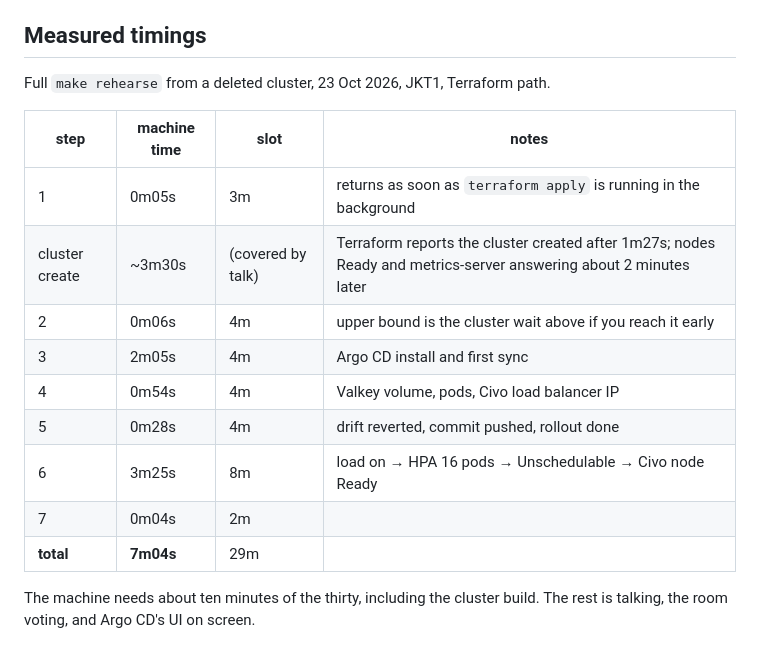
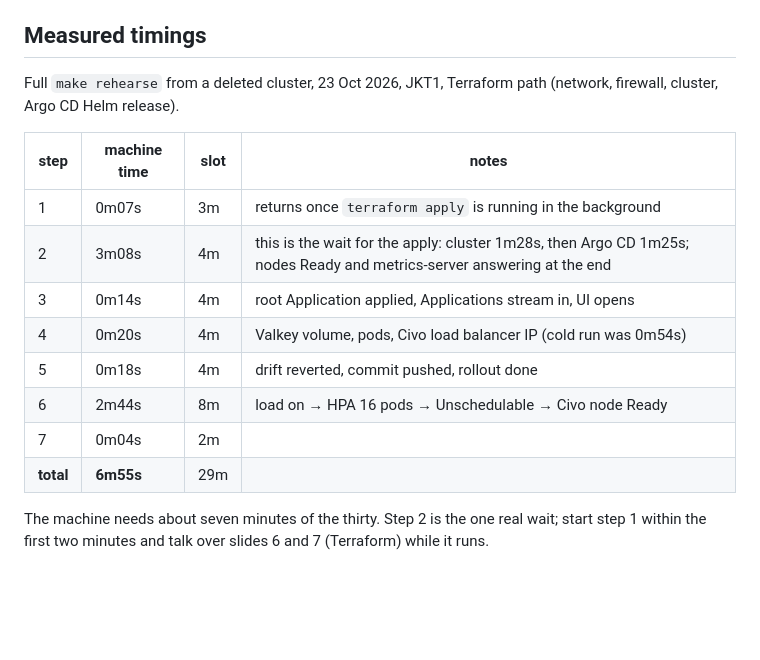
Before and after one commit to DMajrekar/civo-kcd-indonesia-2026, a Markdown page: docs/RUNSHEET.md, the part around the change. GitHub-like rendering; blank space fills up the shorter version.

Commit message:
runsheet: timings with Argo CD from Terraform

```diff
--- a/docs/RUNSHEET.md
+++ b/docs/RUNSHEET.md
@@ -29,19 +29,20 @@ board (`http://<ip>/board`) and the Argo CD UI (`https://localhost:8080`).
 
 ## Measured timings
 
-Full `make rehearse` from a deleted cluster, 23 Oct 2026, JKT1, Terraform path.
+Full `make rehearse` from a deleted cluster, 23 Oct 2026, JKT1, Terraform path
+(network, firewall, cluster, Argo CD Helm release).
 
 | step | machine time | slot | notes |
 |------|--------------|------|-------|
-| 1 | 0m05s | 3m | returns as soon as `terraform apply` is running in the background |
-| cluster create | ~3m30s | (covered by talk) | Terraform reports the cluster created after 1m27s; nodes Ready and metrics-server answering about 2 minutes later |
-| 2 | 0m06s | 4m | upper bound is the cluster wait above if you reach it early |
-| 3 | 2m05s | 4m | Argo CD install and first sync |
-| 4 | 0m54s | 4m | Valkey volume, pods, Civo load balancer IP |
-| 5 | 0m28s | 4m | drift reverted, commit pushed, rollout done |
-| 6 | 3m25s | 8m | load on → HPA 16 pods → Unschedulable → Civo node Ready |
+| 1 | 0m07s | 3m | returns once `terraform apply` is running in the background |
+| 2 | 3m08s | 4m | this is the wait for the apply: cluster 1m28s, then Argo CD 1m25s; nodes Ready and metrics-server answering at the end |
+| 3 | 0m14s | 4m | root Application applied, Applications stream in, UI opens |
+| 4 | 0m20s | 4m | Valkey volume, pods, Civo load balancer IP (cold run was 0m54s) |
+| 5 | 0m18s | 4m | drift reverted, commit pushed, rollout done |
+| 6 | 2m44s | 8m | load on → HPA 16 pods → Unschedulable → Civo node Ready |
 | 7 | 0m04s | 2m | |
-| **total** | **7m04s** | 29m | |
+| **total** | **6m55s** | 29m | |
 
-The machine needs about ten minutes of the thirty, including the cluster
-build. The rest is talking, the room voting, and Argo CD's UI on screen.
+The machine needs about seven minutes of the thirty. Step 2 is the one real
+wait; start step 1 within the first two minutes and talk over slides 6 and 7
+(Terraform) while it runs.
```
